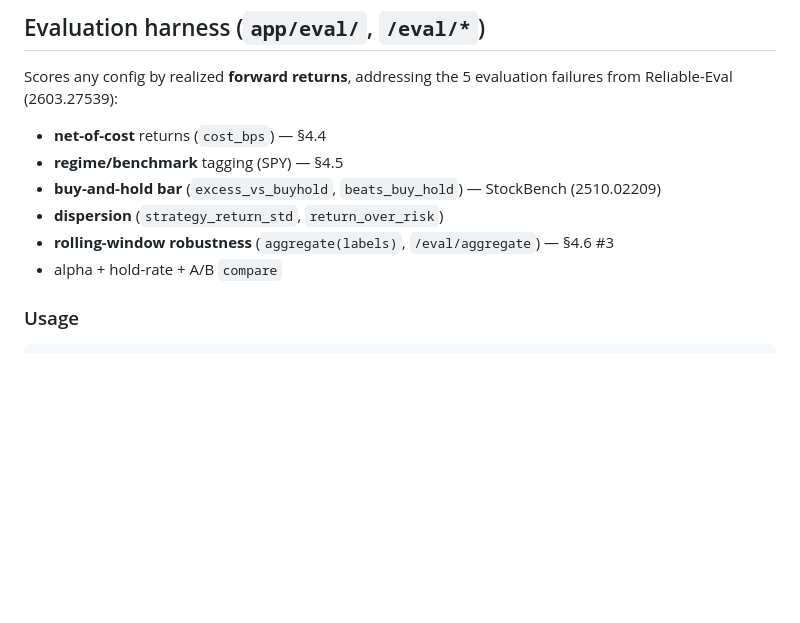
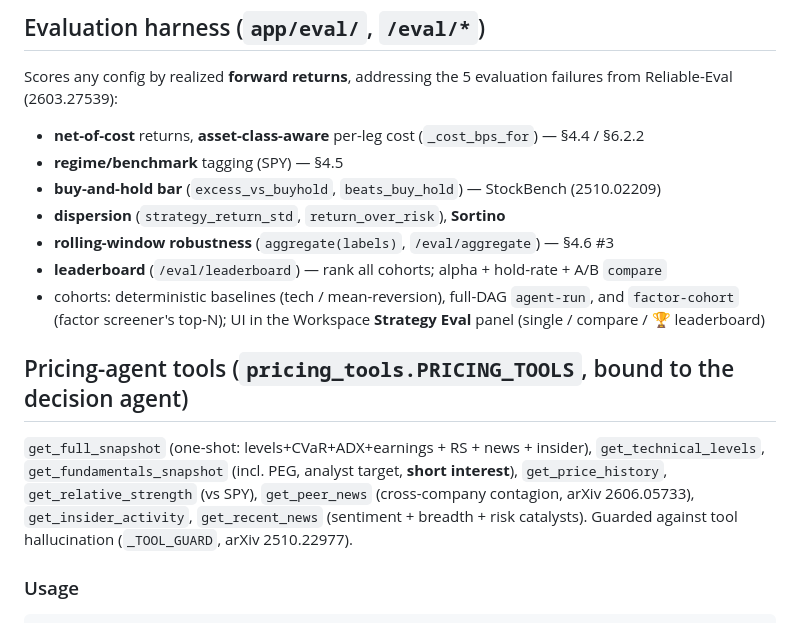
Before and after one commit to lumusen0305/QuantClash, a Markdown page: RESEARCH.md, the part around the change. GitHub-like rendering; blank space fills up the shorter version.

Commit message:
Update RESEARCH.md with loop additions (tools, eval leaderboard/cohorts)
Documents the 8 pricing-agent tools (full-snapshot, relative-strength, peer-news,
insider, short-interest, …), the eval leaderboard + factor-cohort + asset-class
costs + Sortino, and the Strategy Eval UI. Full verify: prod build ✓, 40 tests ✓,
backend import ✓.

Co-Authored-By: Claude Opus 4.8 <noreply@anthropic.com>

````diff
--- a/RESEARCH.md
+++ b/RESEARCH.md
@@ -61,12 +61,22 @@ correlation dampening, cap redistribution, CVaR.
 Scores any config by realized **forward returns**, addressing the 5 evaluation
 failures from Reliable-Eval (2603.27539):
 
-- **net-of-cost** returns (`cost_bps`) — §4.4
+- **net-of-cost** returns, **asset-class-aware** per-leg cost (`_cost_bps_for`) — §4.4 / §6.2.2
 - **regime/benchmark** tagging (SPY) — §4.5
 - **buy-and-hold bar** (`excess_vs_buyhold`, `beats_buy_hold`) — StockBench (2510.02209)
-- **dispersion** (`strategy_return_std`, `return_over_risk`)
+- **dispersion** (`strategy_return_std`, `return_over_risk`), **Sortino**
 - **rolling-window robustness** (`aggregate(labels)`, `/eval/aggregate`) — §4.6 #3
-- alpha + hold-rate + A/B `compare`
+- **leaderboard** (`/eval/leaderboard`) — rank all cohorts; alpha + hold-rate + A/B `compare`
+- cohorts: deterministic baselines (tech / mean-reversion), full-DAG `agent-run`, and `factor-cohort` (factor screener's top-N); UI in the Workspace **Strategy Eval** panel (single / compare / 🏆 leaderboard)
+
+## Pricing-agent tools (`pricing_tools.PRICING_TOOLS`, bound to the decision agent)
+
+`get_full_snapshot` (one-shot: levels+CVaR+ADX+earnings + RS + news + insider),
+`get_technical_levels`, `get_fundamentals_snapshot` (incl. PEG, analyst target,
+**short interest**), `get_price_history`, `get_relative_strength` (vs SPY),
+`get_peer_news` (cross-company contagion, arXiv 2606.05733), `get_insider_activity`,
+`get_recent_news` (sentiment + breadth + risk catalysts). Guarded against tool
+hallucination (`_TOOL_GUARD`, arXiv 2510.22977).
 
 ### Usage
 ```bash
````
